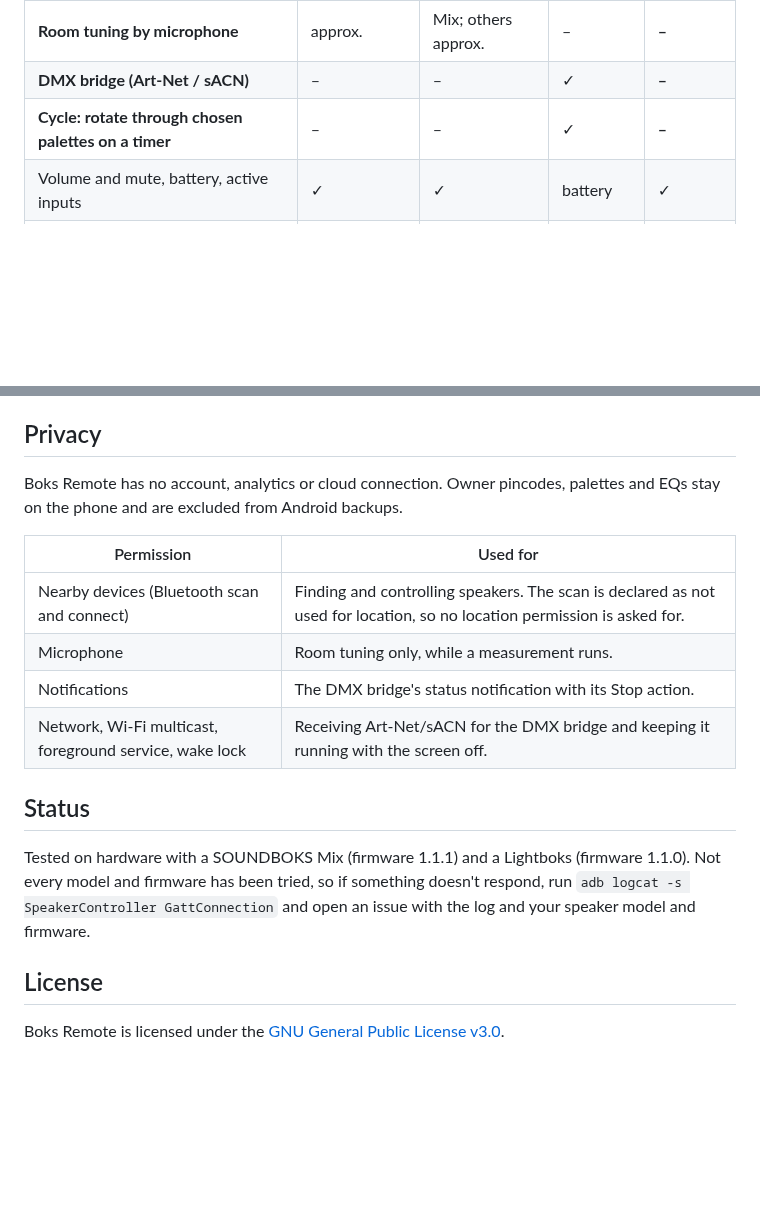
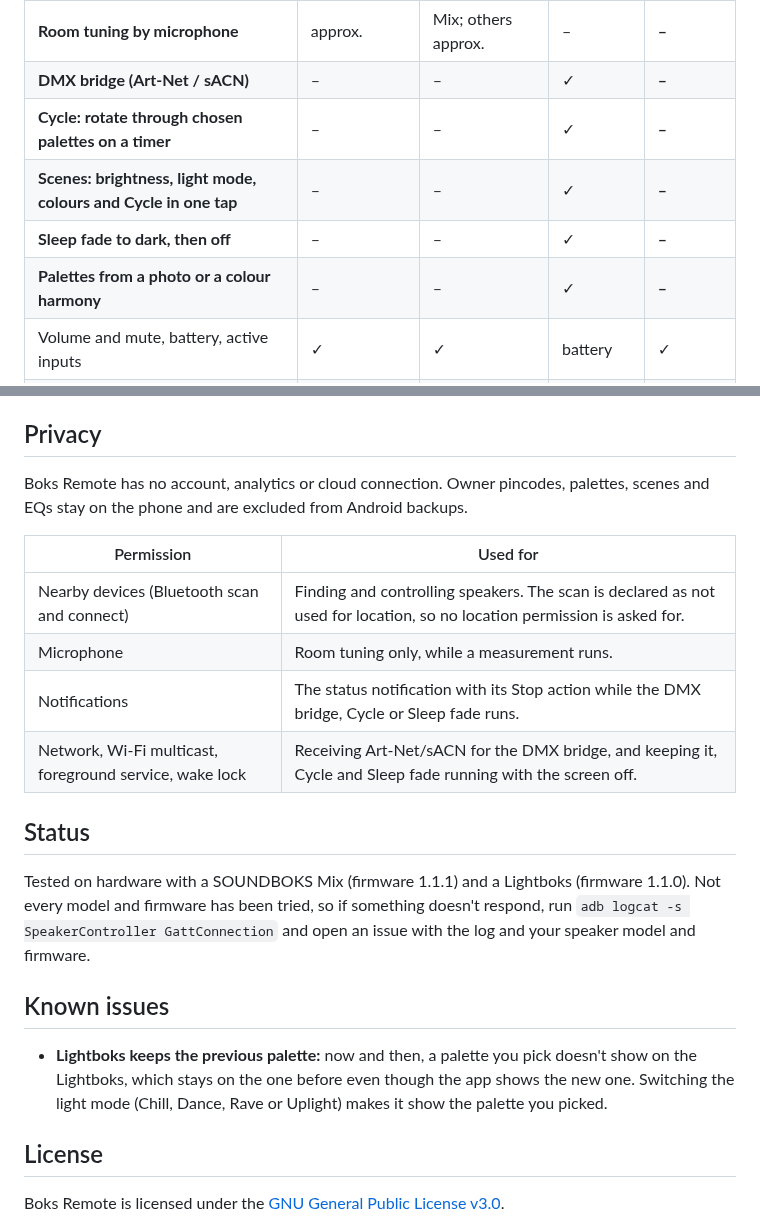
Before and after one commit to fraktvred/boks-remote, a Markdown page: README.md, 2 parts joined by grey strips. Rendered like a GitHub page; blank space fills up the shorter version.

```diff
--- a/README.md
+++ b/README.md
@@ -58,6 +59,9 @@ Every release is signed with the same key, so a newer APK installs over the old
 | **Room tuning by microphone** | approx. | Mix; others approx. | – | **–** |
 | **DMX bridge (Art-Net / sACN)** | – | – | ✓ | **–** |
 | **Cycle: rotate through chosen palettes on a timer** | – | – | ✓ | **–** |
+| **Scenes: brightness, light mode, colours and Cycle in one tap** | – | – | ✓ | **–** |
+| **Sleep fade to dark, then off** | – | – | ✓ | **–** |
+| **Palettes from a photo or a colour harmony** | – | – | ✓ | **–** |
 | Volume and mute, battery, active inputs | ✓ | ✓ | battery | ✓ |
 | Sound profiles (per-model names, e.g. Bass+ / Outdoor / Indoor) | ✓ | ✓ (RPC) | – | ✓ |
 | Custom 6-band EQ, saved presets | ✓ | ✓ (RPC) | – | ✓ |
@@ -97,19 +108,23 @@ A local release build is signed with the debug key, so it can be sideloaded as-i
 
 ## Privacy
 
-Boks Remote has no account, analytics or cloud connection. Owner pincodes, palettes and EQs stay on the phone and are excluded from Android backups.
+Boks Remote has no account, analytics or cloud connection. Owner pincodes, palettes, scenes and EQs stay on the phone and are excluded from Android backups.
 
 | Permission | Used for |
 | --- | --- |
 | Nearby devices (Bluetooth scan and connect) | Finding and controlling speakers. The scan is declared as not used for location, so no location permission is asked for. |
 | Microphone | Room tuning only, while a measurement runs. |
-| Notifications | The DMX bridge's status notification with its Stop action. |
-| Network, Wi-Fi multicast, foreground service, wake lock | Receiving Art-Net/sACN for the DMX bridge and keeping it running with the screen off. |
+| Notifications | The status notification with its Stop action while the DMX bridge, Cycle or Sleep fade runs. |
+| Network, Wi-Fi multicast, foreground service, wake lock | Receiving Art-Net/sACN for the DMX bridge, and keeping it, Cycle and Sleep fade running with the screen off. |
 
 ## Status
 
 Tested on hardware with a SOUNDBOKS Mix (firmware 1.1.1) and a Lightboks (firmware 1.1.0). Not every model and firmware has been tried, so if something doesn't respond, run `adb logcat -s SpeakerController GattConnection` and open an issue with the log and your speaker model and firmware.
 
+## Known issues
+
+- **Lightboks keeps the previous palette:** now and then, a palette you pick doesn't show on the Lightboks, which stays on the one before even though the app shows the new one. Switching the light mode (Chill, Dance, Rave or Uplight) makes it show the palette you picked.
+
 ## License
 
 Boks Remote is licensed under the [GNU General Public License v3.0](LICENSE).
```
Also changed, not shown: other parts of README.md (+15 -7 lines), docs/screenshots/dmx-bridge.png, docs/screenshots/lightboks.png, docs/screenshots/palette-editor.png (added), docs/screenshots/palettes.png, 1 other file.
